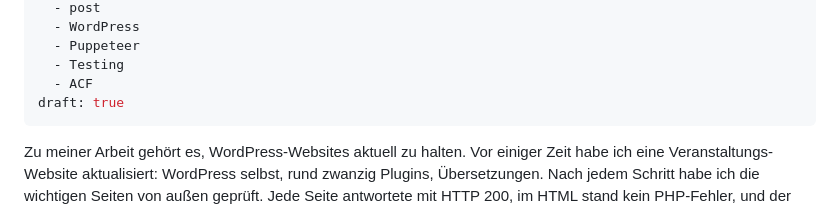
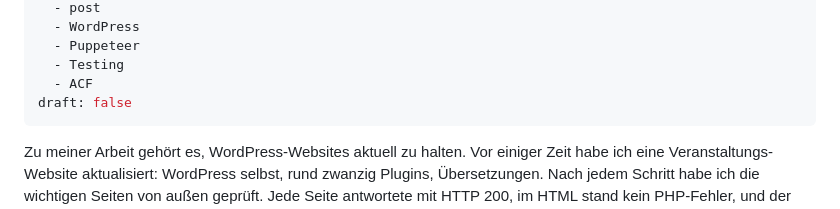
Before and after one commit to kadirgulec/my-11ty-blog, a Markdown page: src/posts/wordpress-update-browser-check-de.md, the part around the change. Drawn GitHub-style.

Commit message:
feat: publish the WordPress update testing post

```diff
--- a/src/posts/wordpress-update-browser-check-de.md
+++ b/src/posts/wordpress-update-browser-check-de.md
@@ -9,7 +9,7 @@ tags:
   - Puppeteer
   - Testing
   - ACF
-draft: true
+draft: false
 ---
 
 Zu meiner Arbeit gehört es, WordPress-Websites aktuell zu halten. Vor einiger Zeit habe ich eine Veranstaltungs-Website aktualisiert: WordPress selbst, rund zwanzig Plugins, Übersetzungen. Nach jedem Schritt habe ich die wichtigen Seiten von außen geprüft. Jede Seite antwortete mit HTTP 200, im HTML stand kein PHP-Fehler, und der Page Builder gab genauso viele Elemente aus wie vorher. Alles sah gut aus.
```
Also changed, not shown: src/posts/wordpress-update-browser-check.md (+1 -1 lines).
